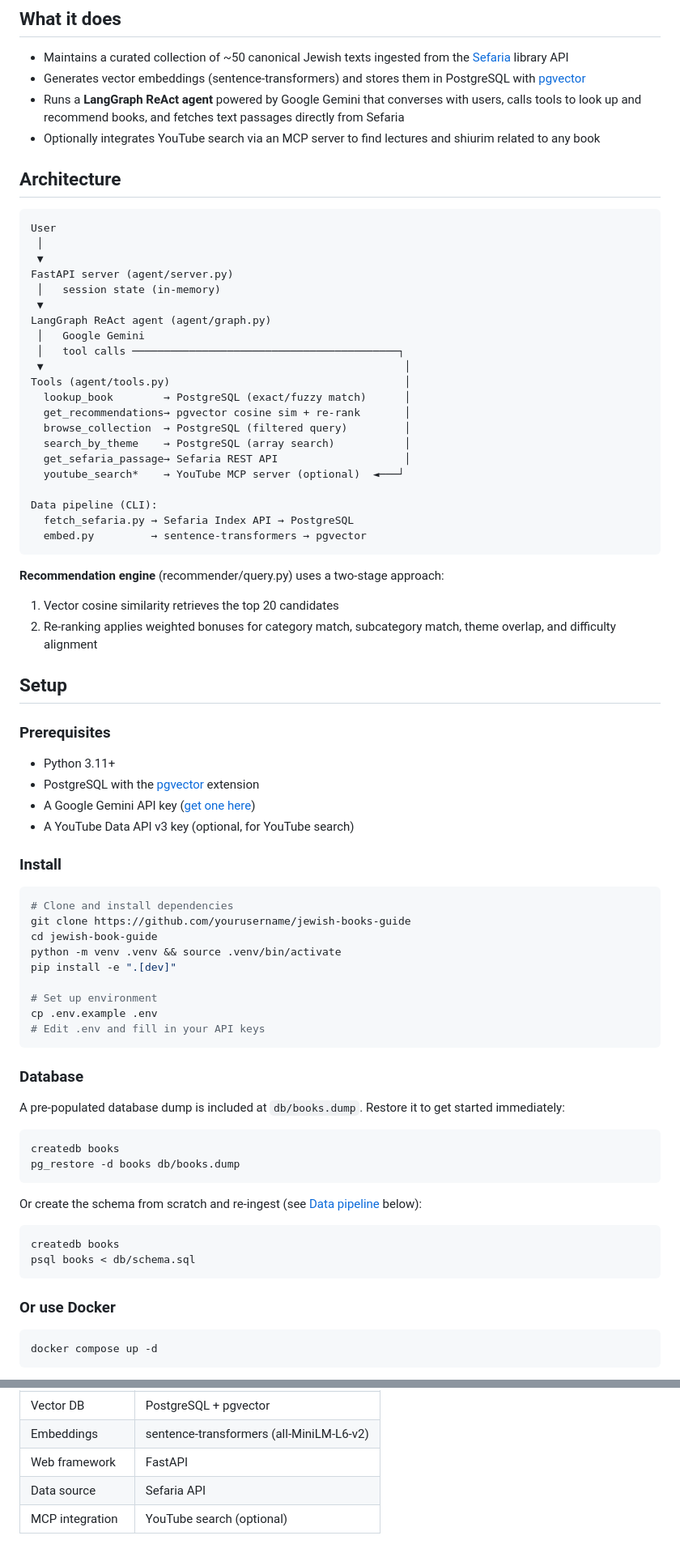
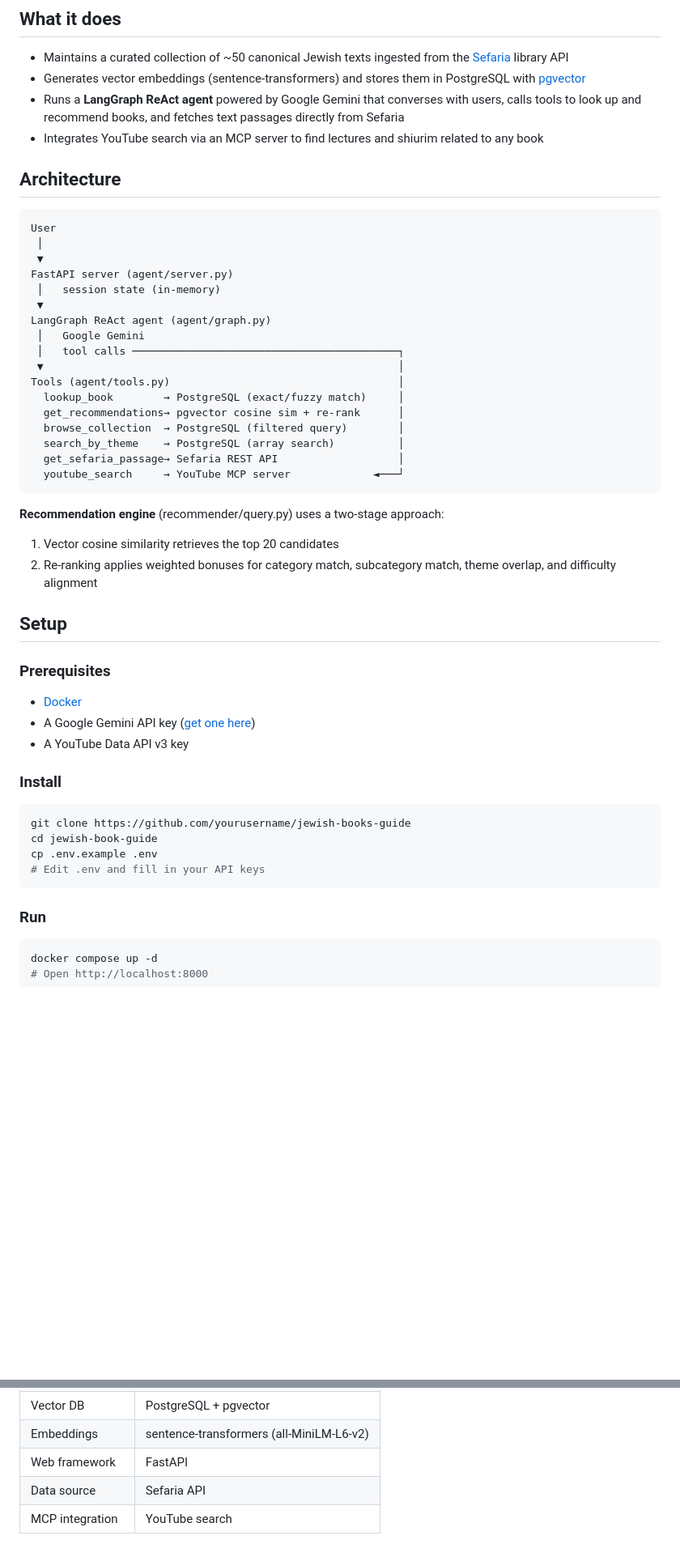
Before and after one commit to bennymestel/jewish-book-guide, a Markdown page: README.md, 2 parts joined by grey strips. Shown at 81% size. Rendered like a GitHub page; blank space fills up the shorter version.

Commit message:
Refactor README.md to remove CI badge, clarify YouTube search integration, and streamline setup instructions

````diff
--- a/README.md
+++ b/README.md
@@ -13,7 +11,7 @@ Built as a portfolio project to demonstrate AI agent development with LangGraph,
 - Maintains a curated collection of ~50 canonical Jewish texts ingested from the [Sefaria](https://www.sefaria.org) library API
 - Generates vector embeddings (sentence-transformers) and stores them in PostgreSQL with [pgvector](https://github.com/pgvector/pgvector)
 - Runs a **LangGraph ReAct agent** powered by Google Gemini that converses with users, calls tools to look up and recommend books, and fetches text passages directly from Sefaria
-- Optionally integrates YouTube search via an MCP server to find lectures and shiurim related to any book
+- Integrates YouTube search via an MCP server to find lectures and shiurim related to any book
 
 ## Architecture
 
@@ -27,18 +25,14 @@ FastAPI server (agent/server.py)
 LangGraph ReAct agent (agent/graph.py)
  │   Google Gemini
  │   tool calls ──────────────────────────────────────────┐
- ▼                                                         │
-Tools (agent/tools.py)                                     │
-  lookup_book        → PostgreSQL (exact/fuzzy match)      │
-  get_recommendations→ pgvector cosine sim + re-rank       │
-  browse_collection  → PostgreSQL (filtered query)         │
-  search_by_theme    → PostgreSQL (array search)           │
-  get_sefaria_passage→ Sefaria REST API                    │
-  youtube_search*    → YouTube MCP server (optional)  ◄───┘
-
-Data pipeline (CLI):
-  fetch_sefaria.py → Sefaria Index API → PostgreSQL
-  embed.py         → sentence-transformers → pgvector
+ ▼                                                        │
+Tools (agent/tools.py)                                    │
+  lookup_book        → PostgreSQL (exact/fuzzy match)     │
+  get_recommendations→ pgvector cosine sim + re-rank      │
+  browse_collection  → PostgreSQL (filtered query)        │
+  search_by_theme    → PostgreSQL (array search)          │
+  get_sefaria_passage→ Sefaria REST API                   │
+  youtube_search     → YouTube MCP server             ◄───┘
 ```
 
 **Recommendation engine** (recommender/query.py) uses a two-stage approach:
@@ -48,42 +42,20 @@ Data pipeline (CLI):
 ## Setup
 
 ### Prerequisites
-- Python 3.11+
-- PostgreSQL with the [pgvector](https://github.com/pgvector/pgvector) extension
+- [Docker](https://www.docker.com/)
 - A Google Gemini API key ([get one here](https://aistudio.google.com/))
-- A YouTube Data API v3 key (optional, for YouTube search)
+- A YouTube Data API v3 key
 
 ### Install
 
 ```bash
-# Clone and install dependencies
 git clone https://github.com/yourusername/jewish-books-guide
 cd jewish-book-guide
-python -m venv .venv && source .venv/bin/activate
-pip install -e ".[dev]"
-
-# Set up environment
 cp .env.example .env
 # Edit .env and fill in your API keys
 ```
 
-### Database
-
-A pre-populated database dump is included at `db/books.dump`. Restore it to get started immediately:
-
-```bash
-createdb books
-pg_restore -d books db/books.dump
-```
-
-Or create the schema from scratch and re-ingest (see [Data pipeline](#data-pipeline) below):
-
-```bash
-createdb books
-psql books < db/schema.sql
-```
-
-### Or use Docker
+### Run
 
 ```bash
 docker compose up -d
@@ -153,4 +87,4 @@ cli.py          Typer CLI entry point
 | Embeddings | sentence-transformers (all-MiniLM-L6-v2) |
 | Web framework | FastAPI |
 | Data source | Sefaria API |
-| MCP integration | YouTube search (optional) |
+| MCP integration | YouTube search |
````
Also changed, not shown: other parts of README.md (+1 -41 lines).
